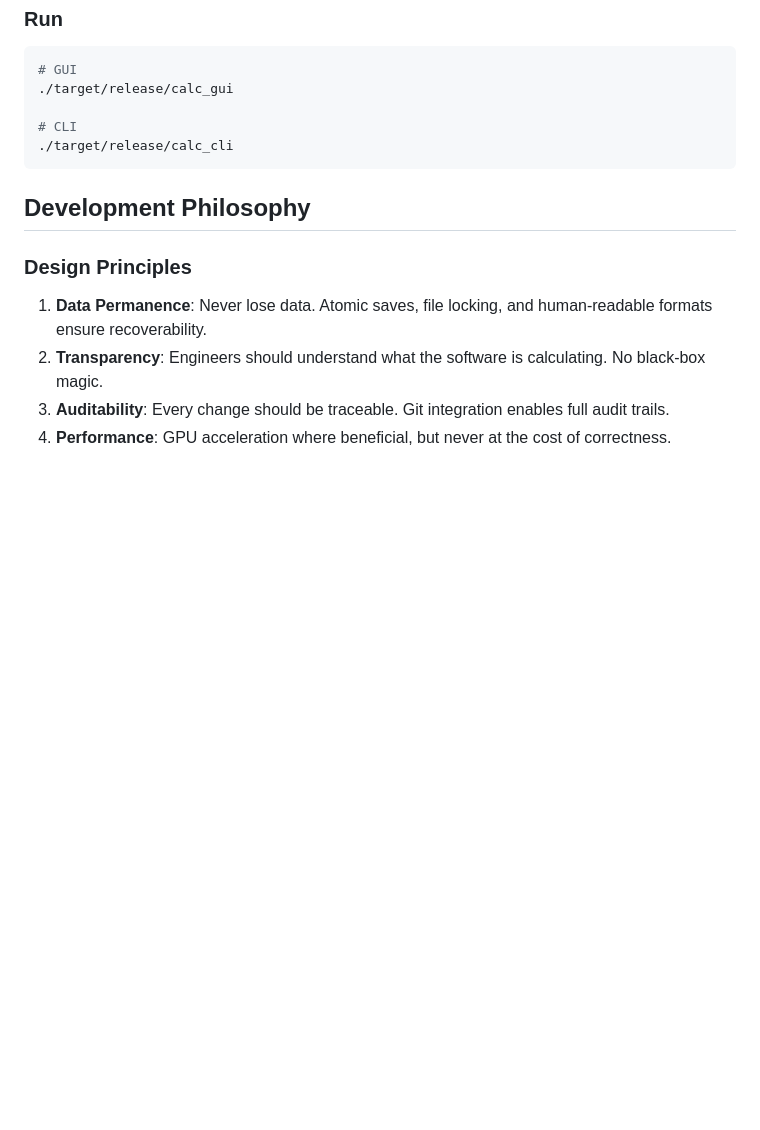
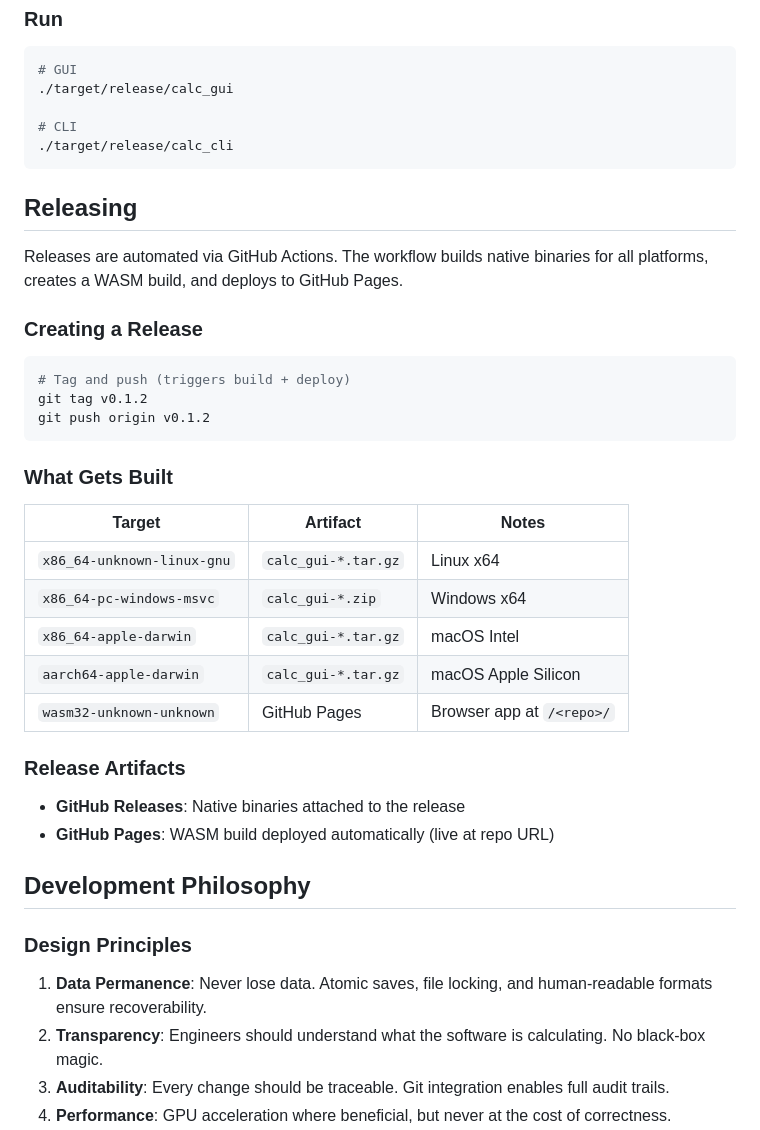
Before and after one commit to Hotschmoe/stratify, a Markdown page: README.md, the part around the change. GitHub-like rendering; blank space fills up the shorter version.

Commit message:
Add release workflow documentation to README
Document the GitHub Actions release process: tag-based triggers,
built artifacts (Linux, Windows, macOS, WASM), and deployment targets.

Co-Authored-By: Claude Opus 4.5 <noreply@anthropic.com>

````diff
--- a/README.md
+++ b/README.md
@@ -359,6 +359,33 @@ trunk build --release
 ./target/release/calc_cli
 ```
 
+## Releasing
+
+Releases are automated via GitHub Actions. The workflow builds native binaries for all platforms, creates a WASM build, and deploys to GitHub Pages.
+
+### Creating a Release
+
+```bash
+# Tag and push (triggers build + deploy)
+git tag v0.1.2
+git push origin v0.1.2
+```
+
+### What Gets Built
+
+| Target | Artifact | Notes |
+|--------|----------|-------|
+| `x86_64-unknown-linux-gnu` | `calc_gui-*.tar.gz` | Linux x64 |
+| `x86_64-pc-windows-msvc` | `calc_gui-*.zip` | Windows x64 |
+| `x86_64-apple-darwin` | `calc_gui-*.tar.gz` | macOS Intel |
+| `aarch64-apple-darwin` | `calc_gui-*.tar.gz` | macOS Apple Silicon |
+| `wasm32-unknown-unknown` | GitHub Pages | Browser app at `/<repo>/` |
+
+### Release Artifacts
+
+- **GitHub Releases**: Native binaries attached to the release
+- **GitHub Pages**: WASM build deployed automatically (live at repo URL)
+
 ## Development Philosophy
 
 ### Design Principles
````
